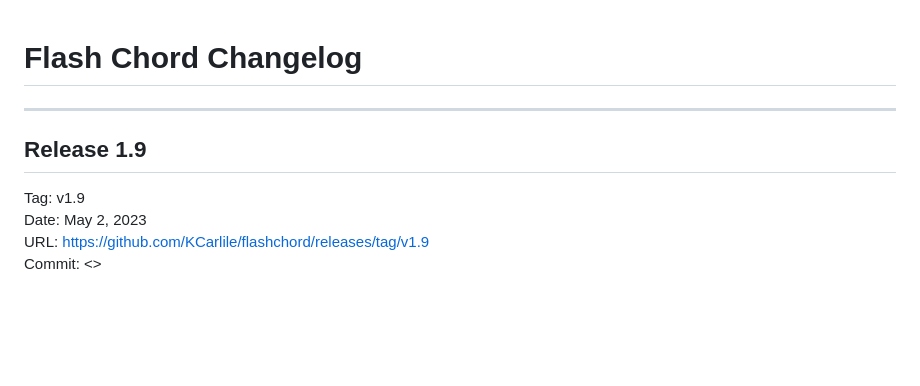
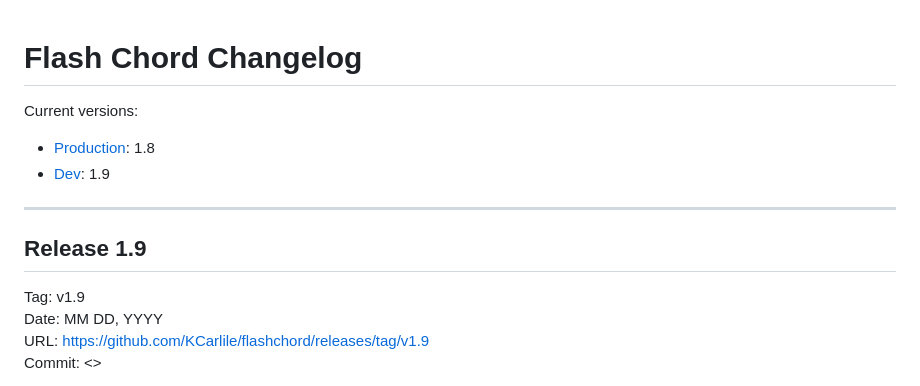
Before and after one commit to KCarlile/flashchord, a Markdown page: CHANGELOG.md, the part around the change. Drawn GitHub-style; blank space fills up the shorter version.

Commit message:
Updating README.md with deployed versions.

```diff
--- a/CHANGELOG.md
+++ b/CHANGELOG.md
@@ -1,11 +1,16 @@
 # Flash Chord Changelog
+
+Current versions:
+
+- [Production](https://www.flashchord.com/): 1.8
+- [Dev](http://dev.flashchord.com/): 1.9
 
 ---
 
 ## Release 1.9
 
 Tag: v1.9
-Date: May 2, 2023
+Date: MM DD, YYYY
 URL: <https://github.com/KCarlile/flashchord/releases/tag/v1.9>
 Commit: <>
 
```
